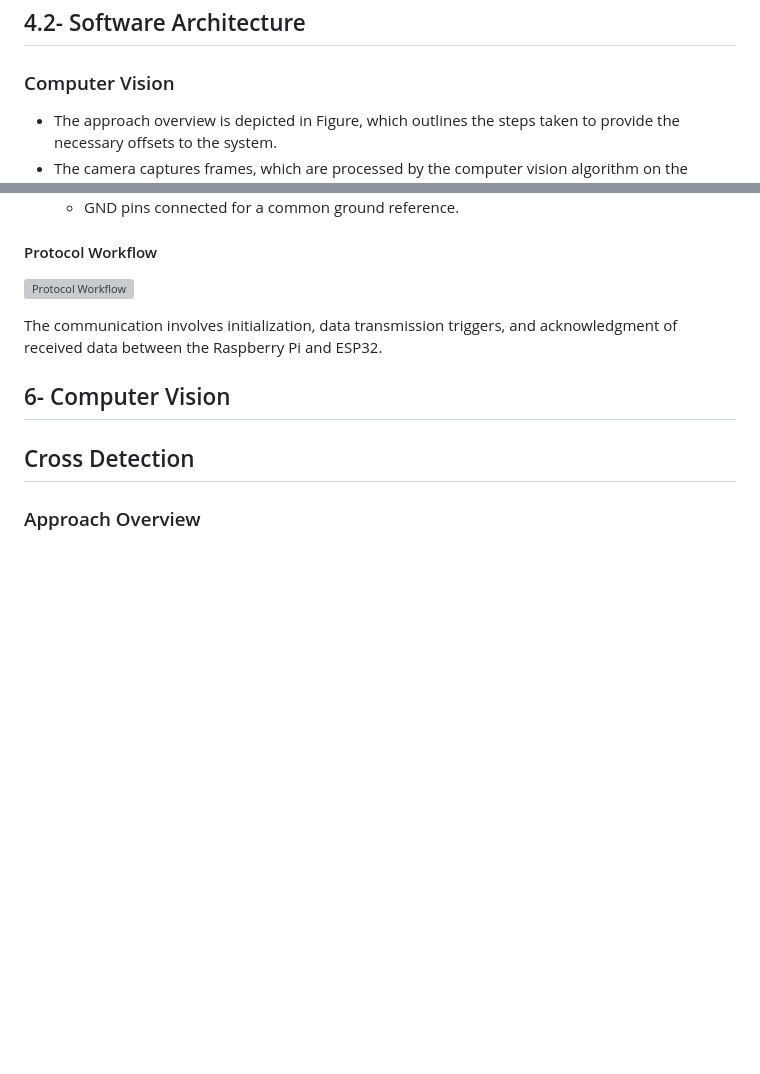
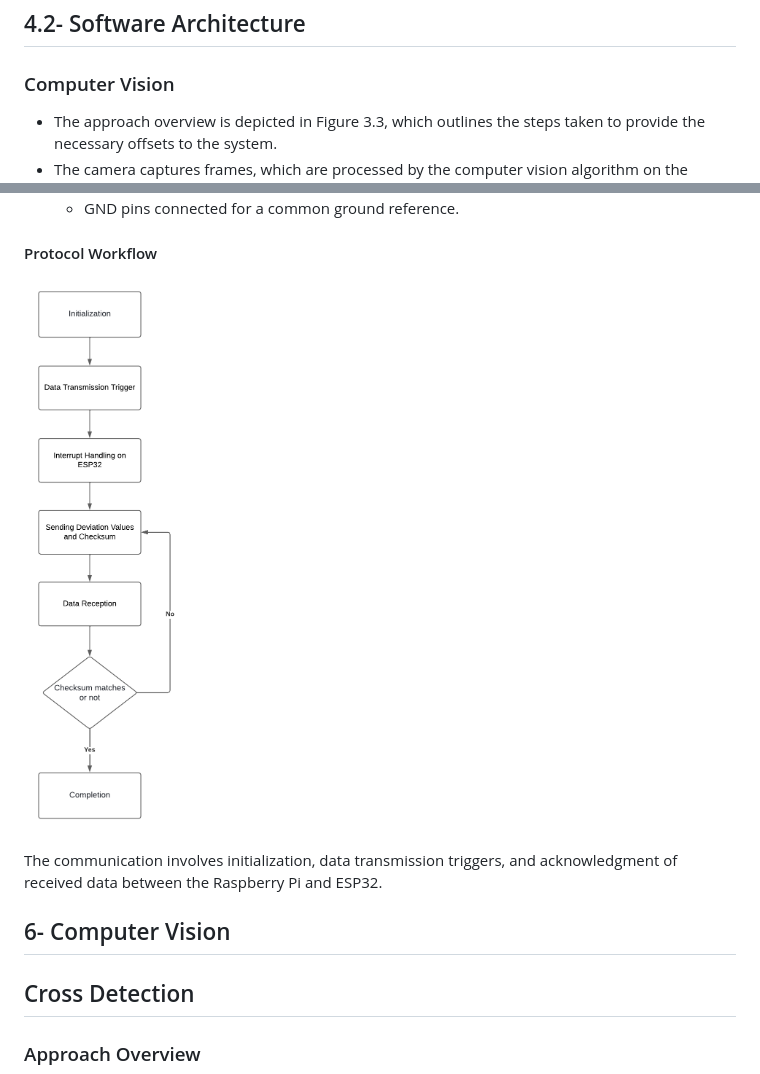
Before and after one commit to EdamH/Auto-Centering-Camera-Marker-Detection, a Markdown page: readme.md, 2 parts joined by grey strips. Drawn GitHub-style; blank space fills up the shorter version; grey boxes are pictures that could not be loaded.

Commit message:
readme debugging

```diff
--- a/readme.md
+++ b/readme.md
@@ -66,5 +66,5 @@ Currently, the project uses the following technologies:
 ## 4.2- Software Architecture
 
 ### Computer Vision
-- The approach overview is depicted in Figure, which outlines the steps taken to provide the necessary offsets to the system.
+- The approach overview is depicted in Figure 3.3, which outlines the steps taken to provide the necessary offsets to the system.
 - The camera captures frames, which are processed by the computer vision algorithm on the Raspberry Pi to calculate deviations from the desired position across three axes.
@@ -158,8 +157,7 @@ After evaluation, UART was chosen for its simplicity and sufficient data rate, a
   - GND pins connected for a common ground reference.
 
 #### Protocol Workflow
-![Protocol Workflow](./images/Diagramme_vierge.png)
-
+![Protocol Workflow](./images/Diagramme%20vierge.png)
 
 The communication involves initialization, data transmission triggers, and acknowledgment of received data between the Raspberry Pi and ESP32.
 
```
Also changed, not shown: other parts of readme.md (+5 -5 lines).
